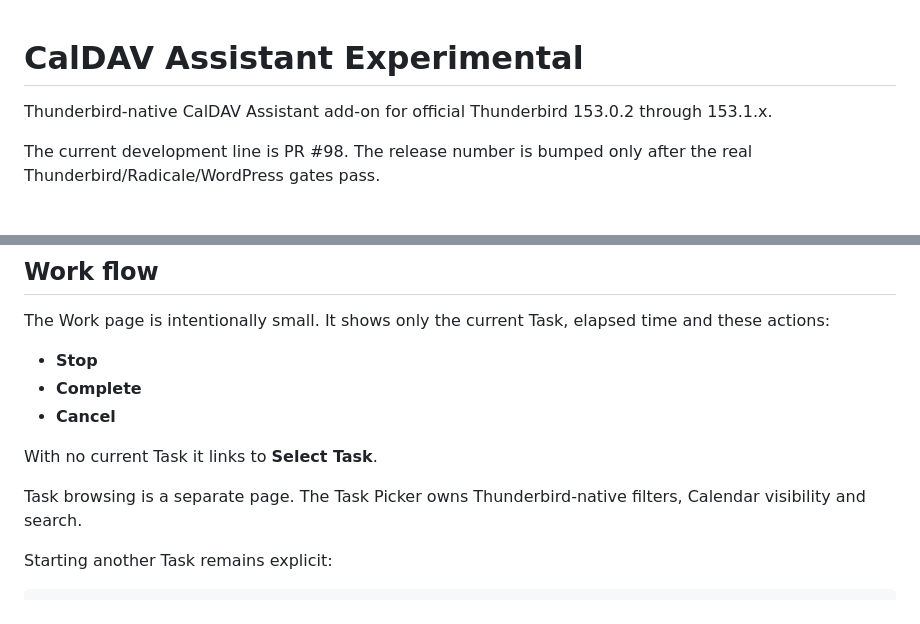
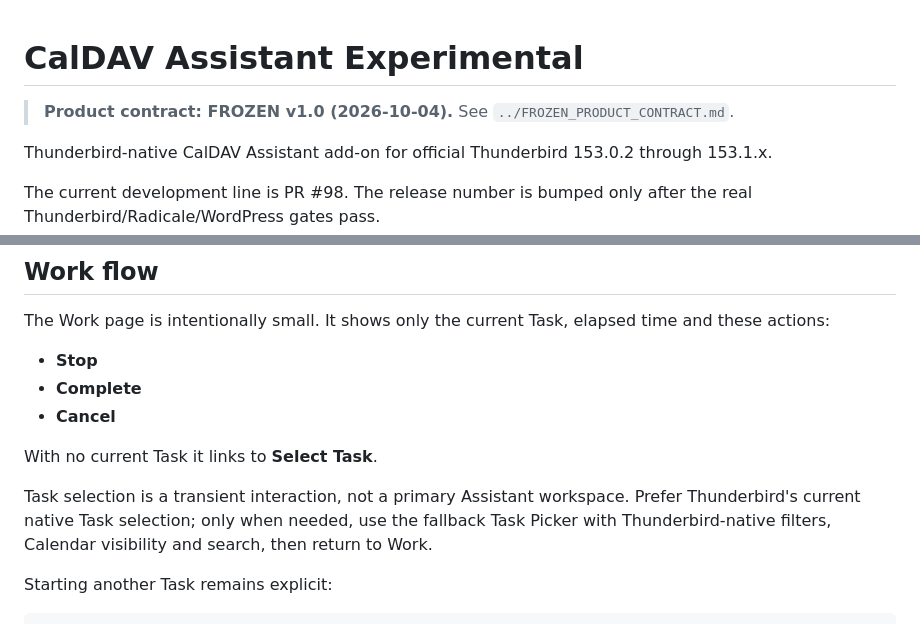
Before and after one commit to ZhouAndrew/caldav_assistant_skeleton, a Markdown page: caldav_assistant_thunderbird/addon/README.md, 2 parts joined by grey strips. GitHub-like rendering; blank space fills up the shorter version.

Commit message:
docs: align Thunderbird README with frozen picker boundary

```diff
--- a/caldav_assistant_thunderbird/addon/README.md
+++ b/caldav_assistant_thunderbird/addon/README.md
@@ -1,4 +1,6 @@
 # CalDAV Assistant Experimental
+
+> **Product contract: FROZEN v1.0 (2026-10-04).** See `../FROZEN_PRODUCT_CONTRACT.md`.
 
 Thunderbird-native CalDAV Assistant add-on for official Thunderbird 153.0.2 through
 153.1.x.
@@ -17,8 +19,10 @@ and these actions:
 
 With no current Task it links to **Select Task**.
 
-Task browsing is a separate page. The Task Picker owns Thunderbird-native filters,
-Calendar visibility and search.
+Task selection is a transient interaction, not a primary Assistant workspace. Prefer
+Thunderbird's current native Task selection; only when needed, use the fallback Task
+Picker with Thunderbird-native filters, Calendar visibility and search, then return
+to Work.
 
 Starting another Task remains explicit:
 
```
